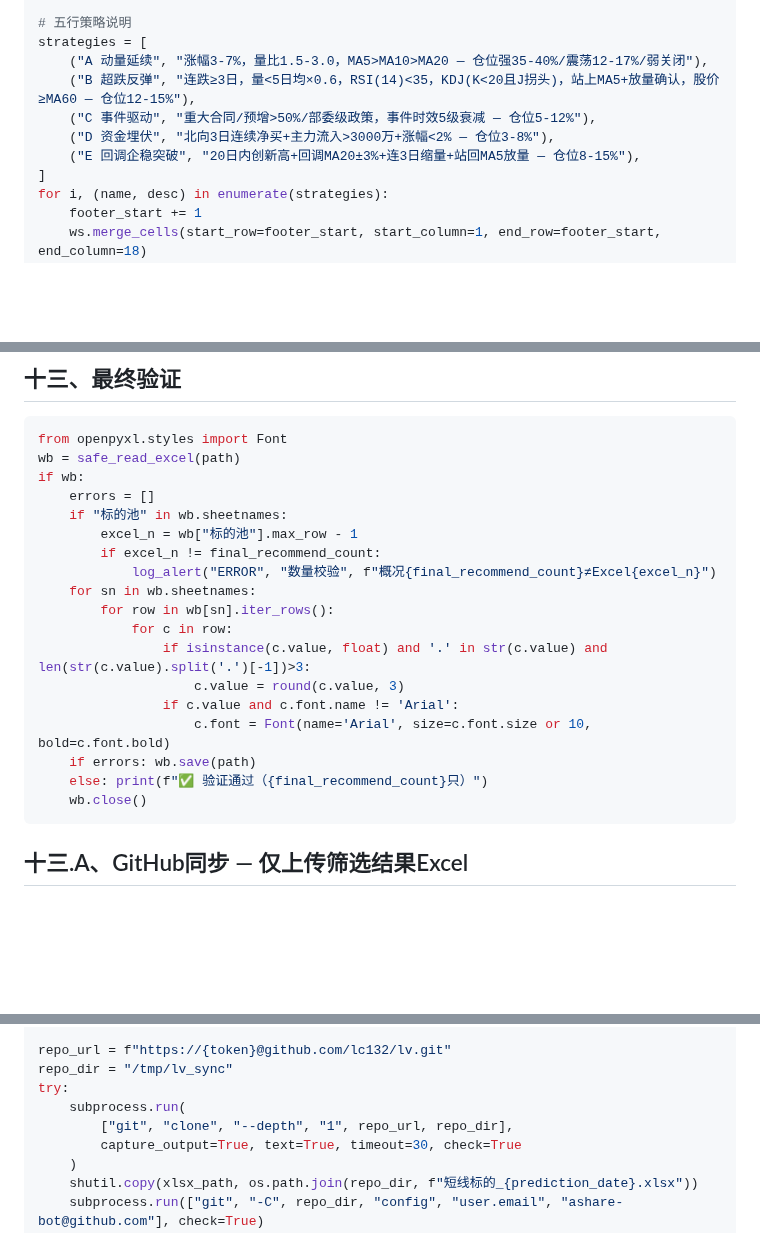
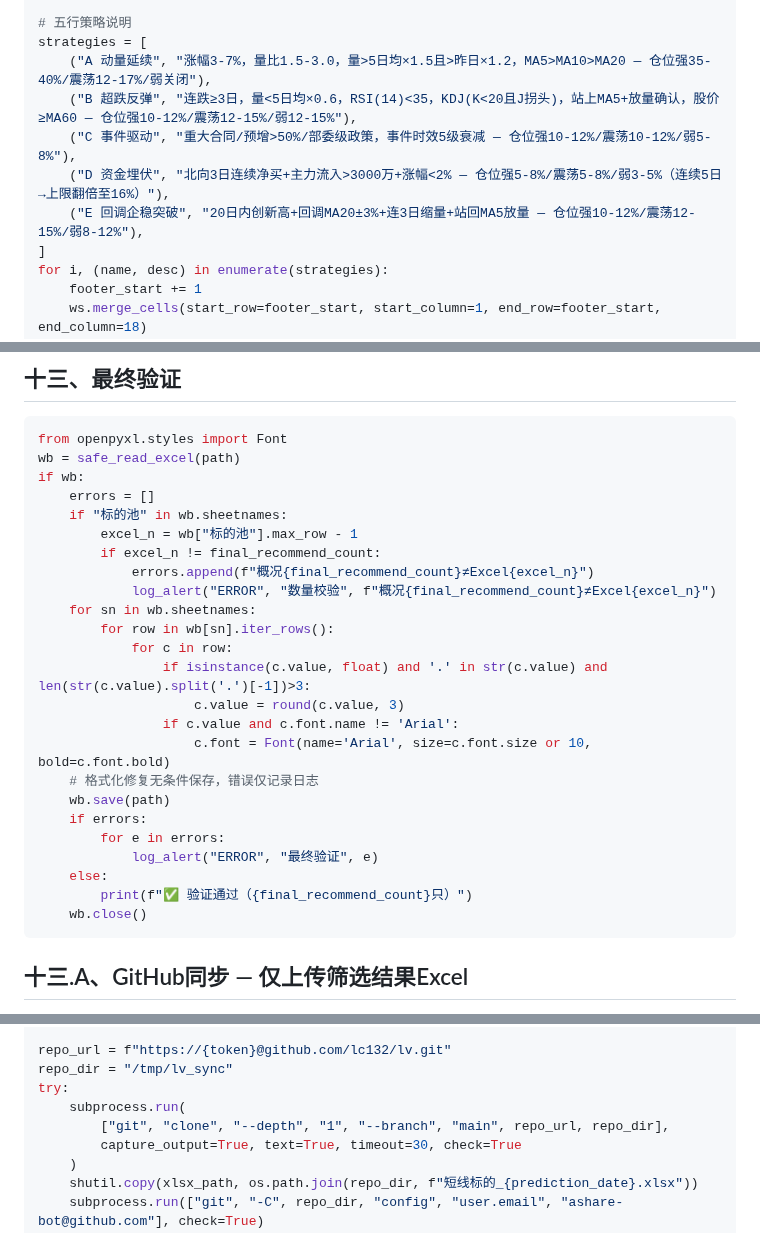
Before and after one commit to lc132/lv, a Markdown page: SKILL.md, 3 parts joined by grey strips. GitHub-like rendering; blank space fills up the shorter version.

Commit message:
v6.4.6 漏洞修复: H1-H7/M1/M4/L1/L5/L6 共11项修复

````diff
--- a/SKILL.md
+++ b/SKILL.md
@@ -446,11 +449,11 @@ cell.alignment = Alignment(horizontal='left')
 
 # 五行策略说明
 strategies = [
-    ("A 动量延续", "涨幅3-7%，量比1.5-3.0，MA5>MA10>MA20 — 仓位强35-40%/震荡12-17%/弱关闭"),
-    ("B 超跌反弹", "连跌≥3日，量<5日均×0.6，RSI(14)<35，KDJ(K<20且J拐头)，站上MA5+放量确认，股价≥MA60 — 仓位12-15%"),
-    ("C 事件驱动", "重大合同/预增>50%/部委级政策，事件时效5级衰减 — 仓位5-12%"),
-    ("D 资金埋伏", "北向3日连续净买+主力流入>3000万+涨幅<2% — 仓位3-8%"),
-    ("E 回调企稳突破", "20日内创新高+回调MA20±3%+连3日缩量+站回MA5放量 — 仓位8-15%"),
+    ("A 动量延续", "涨幅3-7%，量比1.5-3.0，量>5日均×1.5且>昨日×1.2，MA5>MA10>MA20 — 仓位强35-40%/震荡12-17%/弱关闭"),
+    ("B 超跌反弹", "连跌≥3日，量<5日均×0.6，RSI(14)<35，KDJ(K<20且J拐头)，站上MA5+放量确认，股价≥MA60 — 仓位强10-12%/震荡12-15%/弱12-15%"),
+    ("C 事件驱动", "重大合同/预增>50%/部委级政策，事件时效5级衰减 — 仓位强10-12%/震荡10-12%/弱5-8%"),
+    ("D 资金埋伏", "北向3日连续净买+主力流入>3000万+涨幅<2% — 仓位强5-8%/震荡5-8%/弱3-5%（连续5日→上限翻倍至16%）"),
+    ("E 回调企稳突破", "20日内创新高+回调MA20±3%+连3日缩量+站回MA5放量 — 仓位强10-12%/震荡12-15%/弱8-12%"),
 ]
 for i, (name, desc) in enumerate(strategies):
     footer_start += 1
@@ -477,6 +480,7 @@ if wb:
     if "标的池" in wb.sheetnames:
         excel_n = wb["标的池"].max_row - 1
         if excel_n != final_recommend_count:
+            errors.append(f"概况{final_recommend_count}≠Excel{excel_n}")
             log_alert("ERROR", "数量校验", f"概况{final_recommend_count}≠Excel{excel_n}")
     for sn in wb.sheetnames:
         for row in wb[sn].iter_rows():
@@ -485,8 +489,13 @@ if wb:
                     c.value = round(c.value, 3)
                 if c.value and c.font.name != 'Arial':
                     c.font = Font(name='Arial', size=c.font.size or 10, bold=c.font.bold)
-    if errors: wb.save(path)
-    else: print(f"✅ 验证通过（{final_recommend_count}只）")
+    # 格式化修复无条件保存，错误仅记录日志
+    wb.save(path)
+    if errors:
+        for e in errors:
+            log_alert("ERROR", "最终验证", e)
+    else:
+        print(f"✅ 验证通过（{final_recommend_count}只）")
     wb.close()
 ```
 
@@ -522,7 +531,7 @@ repo_url = f"https://{token}@github.com/lc132/lv.git"
 repo_dir = "/tmp/lv_sync"
 try:
     subprocess.run(
-        ["git", "clone", "--depth", "1", repo_url, repo_dir],
+        ["git", "clone", "--depth", "1", "--branch", "main", repo_url, repo_dir],
         capture_output=True, text=True, timeout=30, check=True
     )
     shutil.copy(xlsx_path, os.path.join(repo_dir, f"短线标的_{prediction_date}.xlsx"))
````
Also changed, not shown: other parts of SKILL.md (+7 -4 lines).
